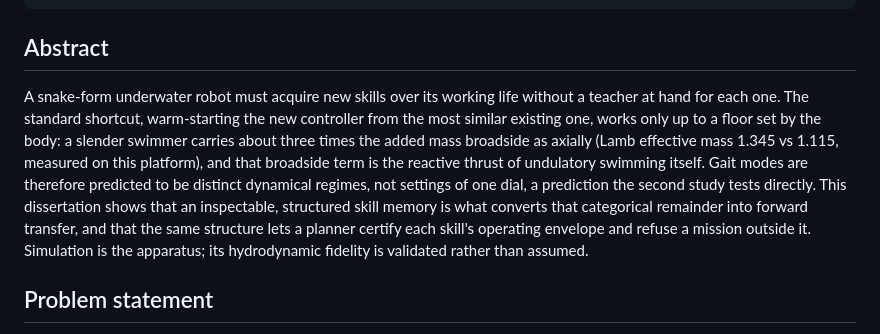
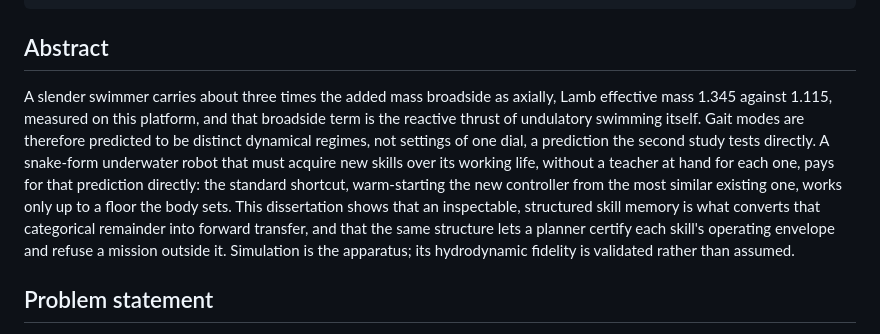
Before and after one commit to jeffrichley/phd, a Markdown page: content/proposal.md, the part around the change. GitHub-like rendering.

Commit message:
content(S01): open S1.0 on the physics
phd-lab#32. Jeff's ruling: "I would like to open on the physics."

An inversion, not a rewrite. Every fact was already in the paragraph and
none is new. The measured added-mass anisotropy now leads, the regime
prediction follows from it, and the learning problem arrives third as
what the body costs a robot that has to keep acquiring skills.

The order is the argument. Mullins and Kiley 2002 found that experienced
examiners form a verdict within the first two chapters, and that what
separates a strong result from an adequate one is being made to see a
familiar area differently. For this committee the familiar area is
added-mass hydrodynamics, not continual learning, so the re-seeing has to
happen to the reader rather than be described to him. Leading with the
learning problem asked a fluid dynamicist to accept a framing before
being shown the measurement that earns it.

Preserved deliberately: the "predicted to be" hedge, since the regime
claim is a prediction study 2 tests rather than a result; both Lamb
values and the platform attribution; and "categorical remainder", whose
referent now precedes it rather than following it.

Scope is one paragraph in one file. No renumber, no anchor changes, no
S1.x reference touched, zero build warnings.

Out of scope and reported rather than changed: content/public.md's Pitch
opens the same way and now leads differently from S1.0. Separate surface,
separate audience, separate ruling.

```diff
--- a/content/proposal.md
+++ b/content/proposal.md
@@ -50,18 +50,18 @@ slots:
 
 ## Abstract
 
-A snake-form underwater robot must acquire new skills over its working life without a
-teacher at hand for each one. The standard shortcut, warm-starting the new controller from
-the most similar existing one, works only up to a floor set by the body: a slender
-swimmer carries about three times the added mass broadside as axially (Lamb effective
-mass 1.345 vs 1.115, measured on this platform), and that broadside term is the reactive
-thrust of undulatory swimming itself. Gait modes are therefore predicted to be distinct
-dynamical regimes, not settings of one dial, a prediction the second study tests
-directly. This dissertation shows that an inspectable,
-structured skill memory is what converts that categorical remainder into forward
-transfer, and that the same structure lets a planner certify each skill's operating
-envelope and refuse a mission outside it. Simulation is the apparatus; its hydrodynamic
-fidelity is validated rather than assumed.
+A slender swimmer carries about three times the added mass broadside as axially, Lamb
+effective mass 1.345 against 1.115, measured on this platform, and that broadside term is
+the reactive thrust of undulatory swimming itself. Gait modes are therefore predicted to be
+distinct dynamical regimes, not settings of one dial, a prediction the second study tests
+directly. A snake-form underwater robot that must acquire new skills over its working life,
+without a teacher at hand for each one, pays for that prediction directly: the standard
+shortcut, warm-starting the new controller from the most similar existing one, works only
+up to a floor the body sets. This dissertation shows that an inspectable, structured skill
+memory is what converts that categorical remainder into forward transfer, and that the same
+structure lets a planner certify each skill's operating envelope and refuse a mission
+outside it. Simulation is the apparatus; its hydrodynamic fidelity is validated rather than
+assumed.
 
 ## Problem statement
 
```
